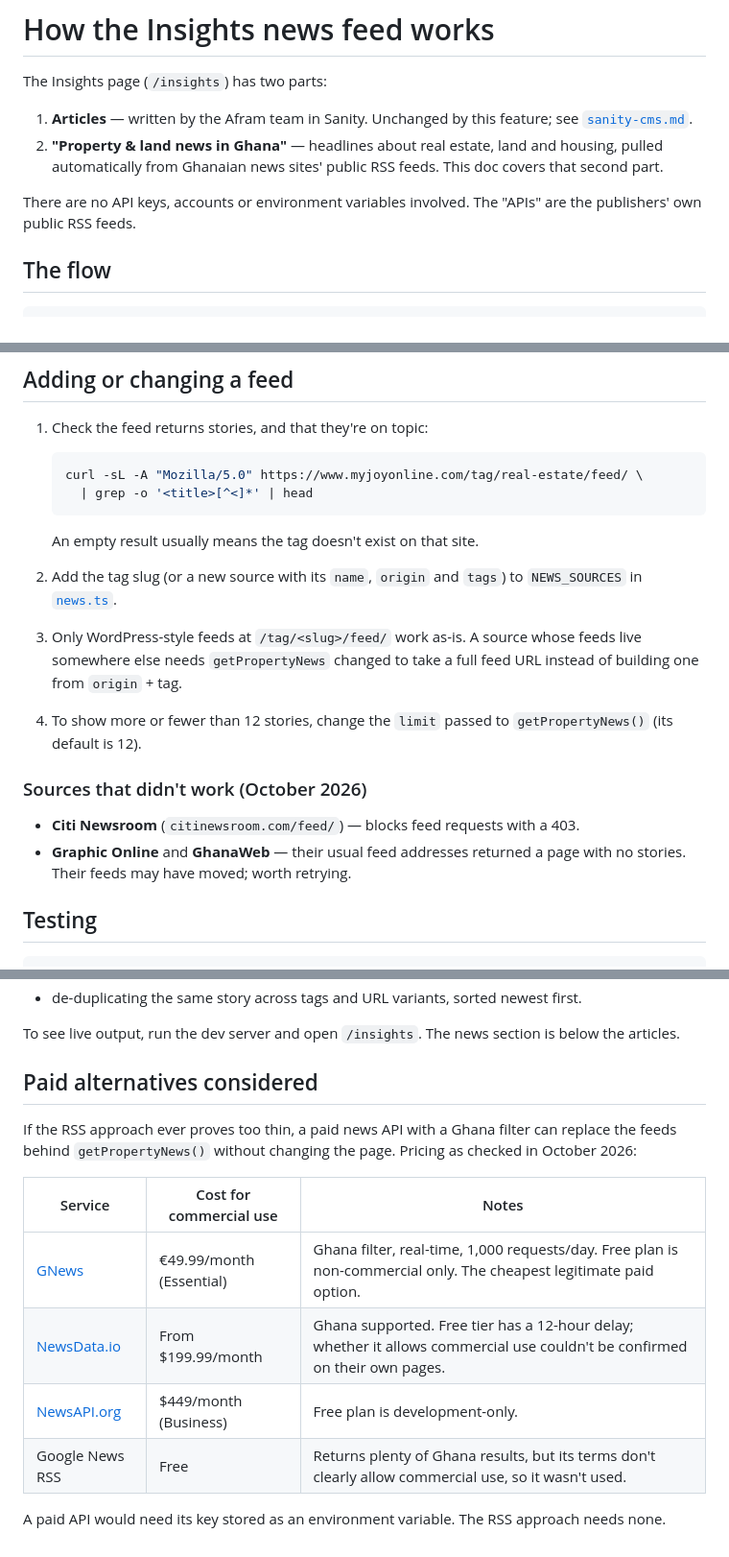
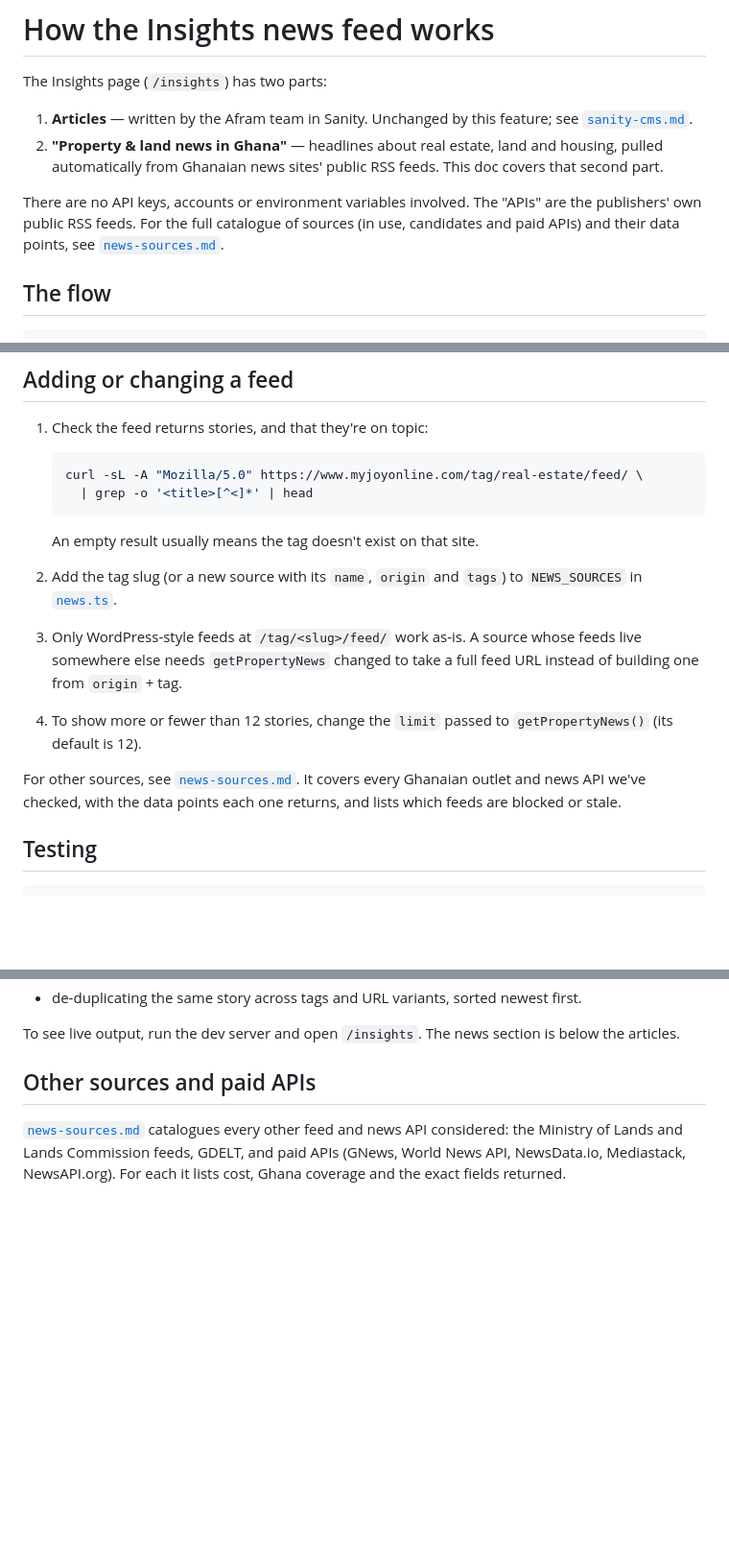
Before and after one commit to Afram-Tech/afram-website, a Markdown page: docs/insights-news.md, 3 parts joined by grey strips. Shown at 96% size. Drawn GitHub-style; blank space fills up the shorter version.

Commit message:
feat: update insights-news documentation and add comprehensive news sources catalog for Ghana

````diff
--- a/docs/insights-news.md
+++ b/docs/insights-news.md
@@ -9,7 +9,9 @@ The Insights page (`/insights`) has two parts:
    feeds. This doc covers that second part.
 
 There are no API keys, accounts or environment variables involved. The
-"APIs" are the publishers' own public RSS feeds.
+"APIs" are the publishers' own public RSS feeds. For the full catalogue of
+sources (in use, candidates and paid APIs) and their data points, see
+[`news-sources.md`](./news-sources.md).
 
 ## The flow
 
@@ -136,6 +138,7 @@ Links use `target="_blank" rel="noopener noreferrer"`.
    ```
 
    An empty result usually means the tag doesn't exist on that site.
+
 2. Add the tag slug (or a new source with its `name`, `origin` and `tags`)
    to `NEWS_SOURCES` in
    [`news.ts`](../src/features/landing/data/news.ts).
@@ -145,12 +148,9 @@ Links use `target="_blank" rel="noopener noreferrer"`.
 4. To show more or fewer than 12 stories, change the `limit` passed to
    `getPropertyNews()` (its default is 12).
 
-### Sources that didn't work (October 2026)
-
-- **Citi Newsroom** (`citinewsroom.com/feed/`) — blocks feed requests with
-  a 403.
-- **Graphic Online** and **GhanaWeb** — their usual feed addresses returned
-  a page with no stories. Their feeds may have moved; worth retrying.
+For other sources, see [`news-sources.md`](./news-sources.md). It
+covers every Ghanaian outlet and news API we've checked, with the data
+points each one returns, and lists which feeds are blocked or stale.
 
 ## Testing
 
@@ -171,18 +171,9 @@ This covers:
 To see live output, run the dev server and open `/insights`. The news
 section is below the articles.
 
-## Paid alternatives considered
+## Other sources and paid APIs
 
-If the RSS approach ever proves too thin, a paid news API with a Ghana
-filter can replace the feeds behind `getPropertyNews()` without changing
-the page. Pricing as checked in October 2026:
-
-| Service | Cost for commercial use | Notes |
-|---|---|---|
-| [GNews](https://gnews.io/pricing) | €49.99/month (Essential) | Ghana filter, real-time, 1,000 requests/day. Free plan is non-commercial only. The cheapest legitimate paid option. |
-| [NewsData.io](https://newsdata.io/blog/pricing-plan-in-newsdata-io/) | From $199.99/month | Ghana supported. Free tier has a 12-hour delay; whether it allows commercial use couldn't be confirmed on their own pages. |
-| [NewsAPI.org](https://newsapi.org/pricing) | $449/month (Business) | Free plan is development-only. |
-| Google News RSS | Free | Returns plenty of Ghana results, but its terms don't clearly allow commercial use, so it wasn't used. |
-
-A paid API would need its key stored as an environment variable. The RSS
-approach needs none.
+[`news-sources.md`](./news-sources.md) catalogues every other feed and news
+API considered: the Ministry of Lands and Lands Commission feeds, GDELT, and
+paid APIs (GNews, World News API, NewsData.io, Mediastack, NewsAPI.org).
+For each it lists cost, Ghana coverage and the exact fields returned.
````
Also changed, not shown: other parts of docs/insights-news.md (+4 -4 lines), docs/news-sources.md (added, +371 -0 lines).
